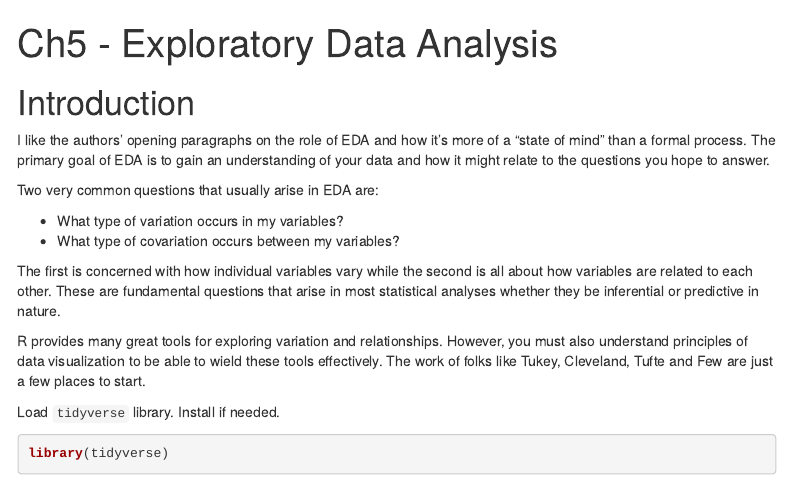
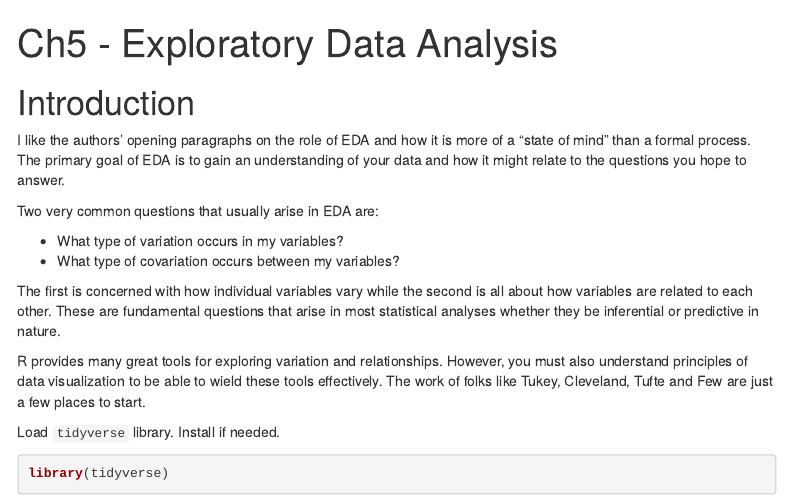
Before and after one commit to misken/rfordatascience, an R Markdown document (ch5_eda.Rmd): the page in a window 1100 px wide, from its top. Rendered offline with R 4.5, knitr and Pandoc, with nearby package versions; menus at the side of the page are left out.

Commit message:
Minor edit of eda5

```diff
--- a/ch5_eda.Rmd
+++ b/ch5_eda.Rmd
@@ -8,7 +8,7 @@ output:
 
 # Introduction
 
-I like the authors' opening paragraphs on the role of EDA and how it's more of
+I like the authors' opening paragraphs on the role of EDA and how it is more of
 a "state of mind" than a formal process. The primary goal of EDA is to gain
 an understanding of your data and how it might relate to the questions you
 hope to answer.
```
